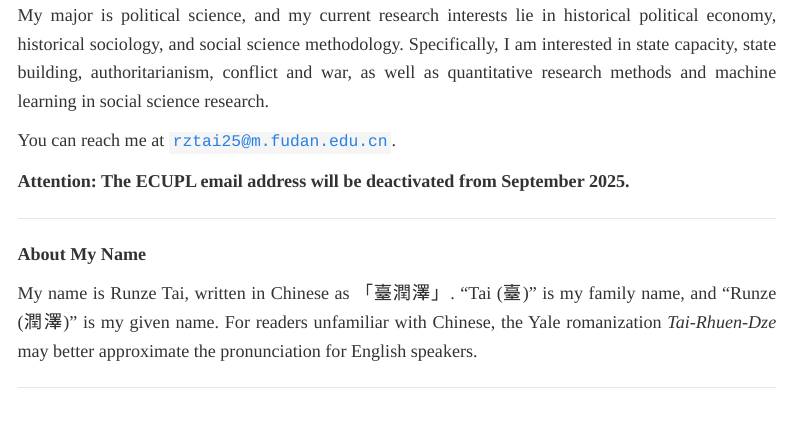
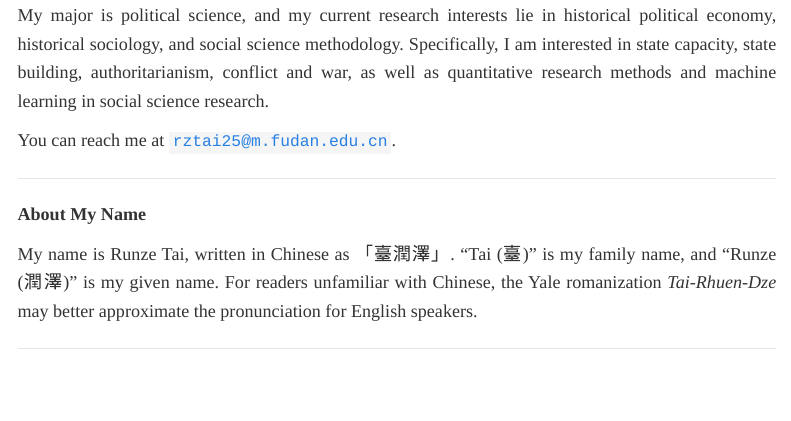
Before and after one commit to Tommy-Ty/personal-website, a Quarto document (index.qmd): the page in a window 1100 px wide, from 200 px down. Rendered offline with R 4.5, knitr and Pandoc in place of Quarto, with nearby package versions; menus at the side of the page are left out.

Commit message:
0917Update

```diff
--- a/index.qmd
+++ b/index.qmd
@@ -14,8 +14,6 @@ Welcome to my personal website. I am a PhD student of political science, current
 My major is political science, and my current research interests lie in historical political economy, historical sociology, and social science methodology. Specifically, I am interested in state capacity, state building, authoritarianism, conflict and war, as well as quantitative research methods and machine learning in social science research.
 
 You can reach me at [`rztai25@m.fudan.edu.cn`](mailto: rztai25@m.fudan.edu.cn).
-
-**Attention: The ECUPL email address will be deactivated from September 2025.**
 
 ***
 
```
Also changed, not shown: .quarto/idx/index.qmd.json, 3 other files.
